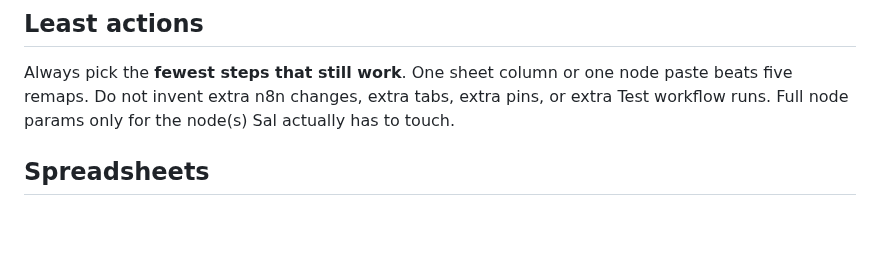
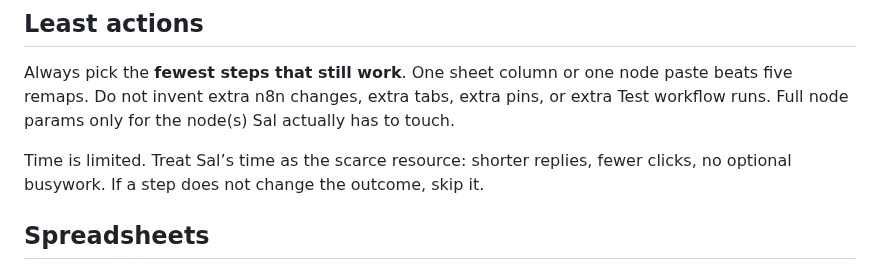
Before and after one commit to PalmBeach-Vitality/pep, a Markdown page: marketing/AGENT_RULEBOOK.md, the part around the change. Rendered like a GitHub page; blank space fills up the shorter version.

Commit message:
Treat Sal's time as scarce: skip steps that do not change the outcome
Co-authored-by: Peptide Preppers <PalmBeach-Vitality@users.noreply.github.com>

```diff
--- a/marketing/AGENT_RULEBOOK.md
+++ b/marketing/AGENT_RULEBOOK.md
@@ -2,6 +2,8 @@
 
 ## Least actions
 Always pick the **fewest steps that still work**. One sheet column or one node paste beats five remaps. Do not invent extra n8n changes, extra tabs, extra pins, or extra Test workflow runs. Full node params only for the node(s) Sal actually has to touch.
+
+Time is limited. Treat Sal’s time as the scarce resource: shorter replies, fewer clicks, no optional busywork. If a step does not change the outcome, skip it.
 
 ## Spreadsheets
 - Do **not** create, rename, overwrite, or modify any spreadsheet unless Sal names it by its **exact name** in that request.
```
